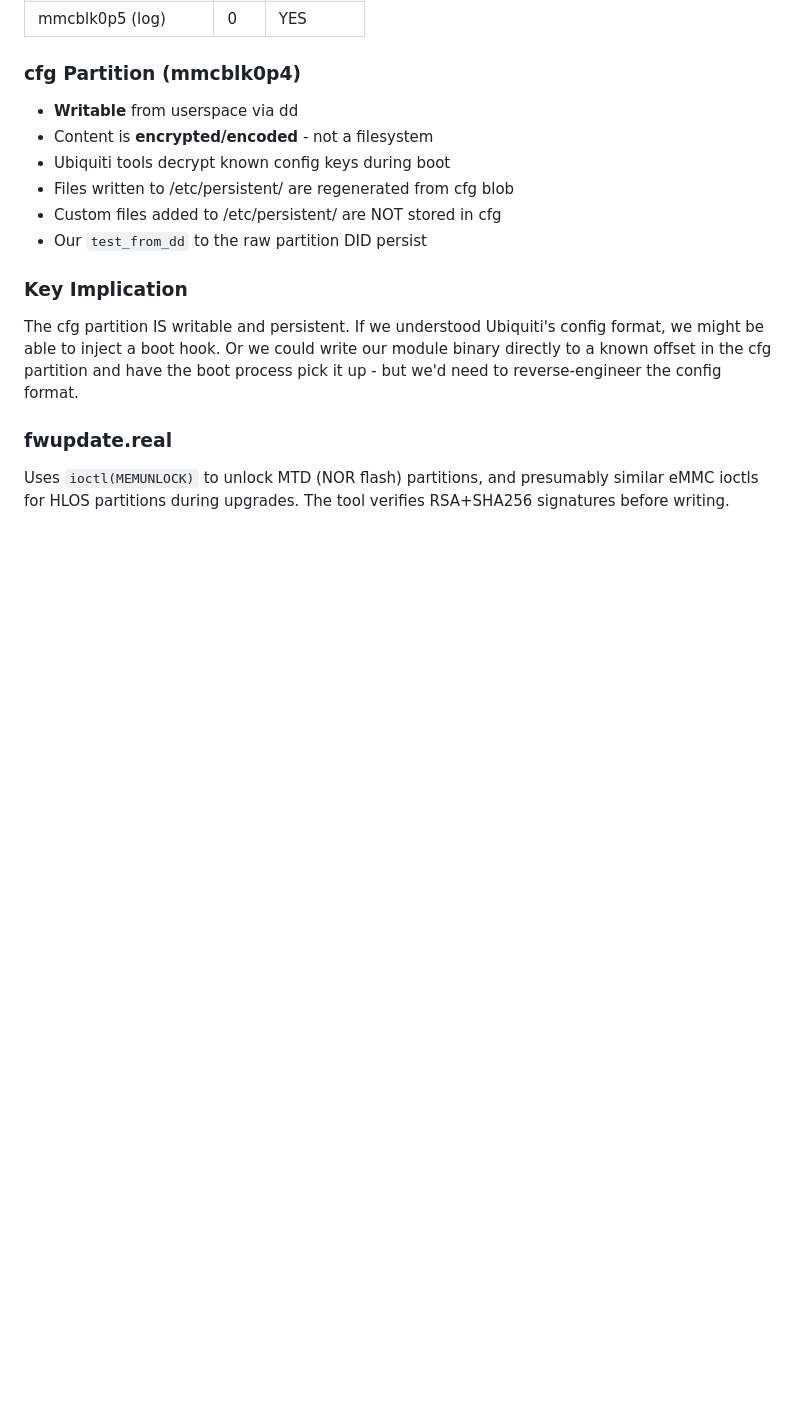
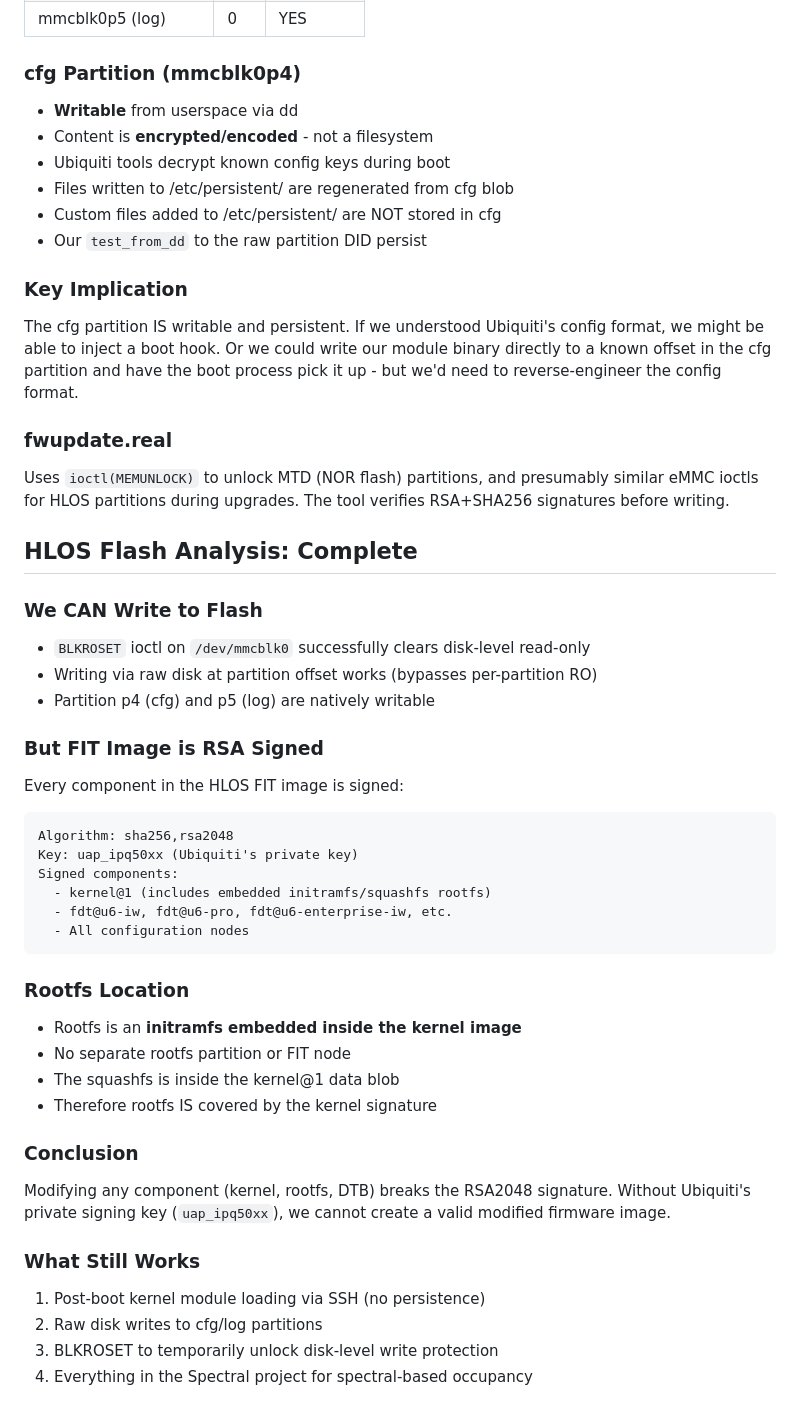
Before and after one commit to tberlen/spectral, a Markdown page: research/cfr-unlock/README.md, the part around the change. Drawn GitHub-style; blank space fills up the shorter version.

Commit message:
CFR: HLOS flash writable but RSA signed - complete analysis
- BLKROSET ioctl unlocks disk-level write protection
- Raw disk writes bypass per-partition RO flags
- BUT: FIT image is sha256+rsa2048 signed (key: uap_ipq50xx)
- Rootfs is initramfs embedded in kernel (covered by signature)
- All FDT blobs and configurations also signed
- Cannot modify firmware without Ubiquiti's signing key
- Full partition layout and FIT structure documented

Co-Authored-By: Claude Opus 4.6 (1M context) <noreply@anthropic.com>

````diff
--- a/research/cfr-unlock/README.md
+++ b/research/cfr-unlock/README.md
@@ -388,3 +388,39 @@ pick it up - but we'd need to reverse-engineer the config format.
 Uses `ioctl(MEMUNLOCK)` to unlock MTD (NOR flash) partitions, and presumably
 similar eMMC ioctls for HLOS partitions during upgrades. The tool verifies
 RSA+SHA256 signatures before writing.
+
+## HLOS Flash Analysis: Complete
+
+### We CAN Write to Flash
+- `BLKROSET` ioctl on `/dev/mmcblk0` successfully clears disk-level read-only
+- Writing via raw disk at partition offset works (bypasses per-partition RO)
+- Partition p4 (cfg) and p5 (log) are natively writable
+
+### But FIT Image is RSA Signed
+Every component in the HLOS FIT image is signed:
+
+```
+Algorithm: sha256,rsa2048
+Key: uap_ipq50xx (Ubiquiti's private key)
+Signed components:
+  - kernel@1 (includes embedded initramfs/squashfs rootfs)
+  - fdt@u6-iw, fdt@u6-pro, fdt@u6-enterprise-iw, etc.
+  - All configuration nodes
+```
+
+### Rootfs Location
+- Rootfs is an **initramfs embedded inside the kernel image**
+- No separate rootfs partition or FIT node
+- The squashfs is inside the kernel@1 data blob
+- Therefore rootfs IS covered by the kernel signature
+
+### Conclusion
+Modifying any component (kernel, rootfs, DTB) breaks the RSA2048 signature.
+Without Ubiquiti's private signing key (`uap_ipq50xx`), we cannot create a
+valid modified firmware image.
+
+### What Still Works
+1. Post-boot kernel module loading via SSH (no persistence)
+2. Raw disk writes to cfg/log partitions
+3. BLKROSET to temporarily unlock disk-level write protection
+4. Everything in the Spectral project for spectral-based occupancy
````
